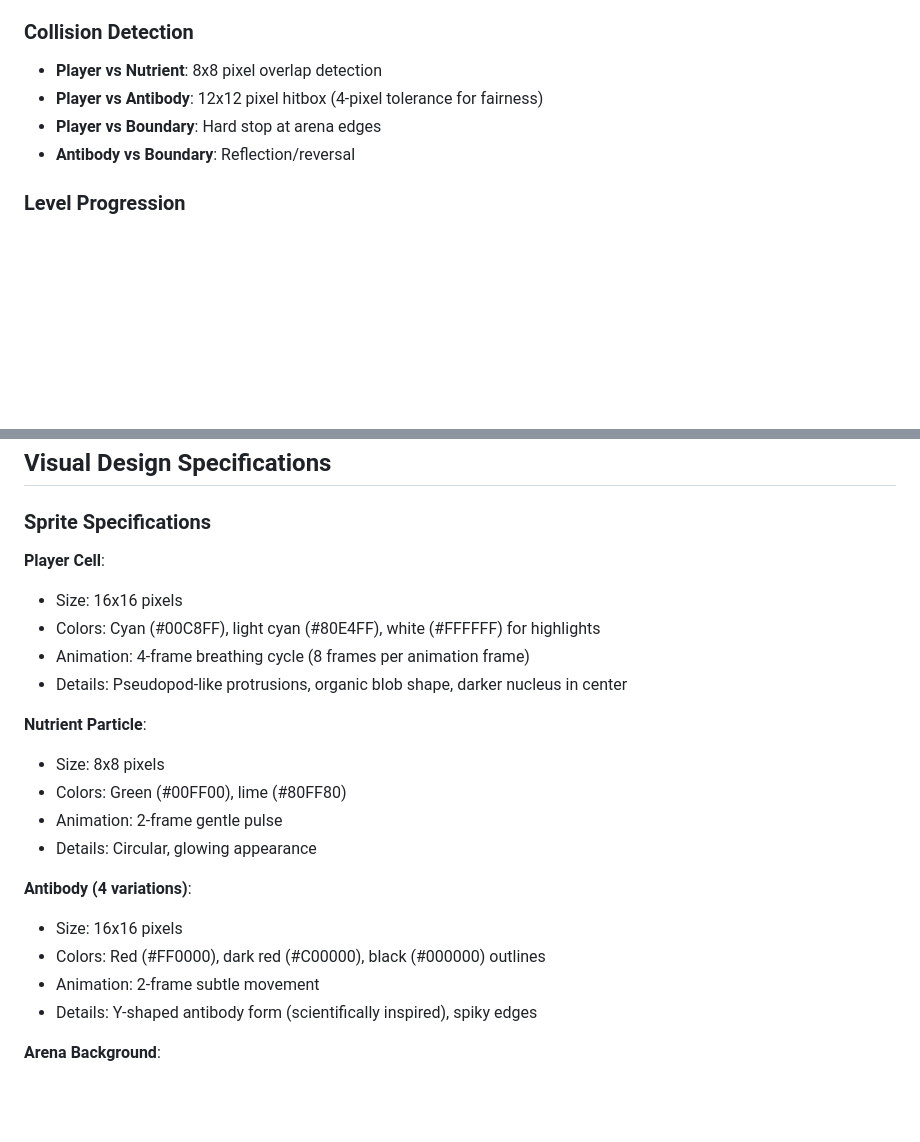
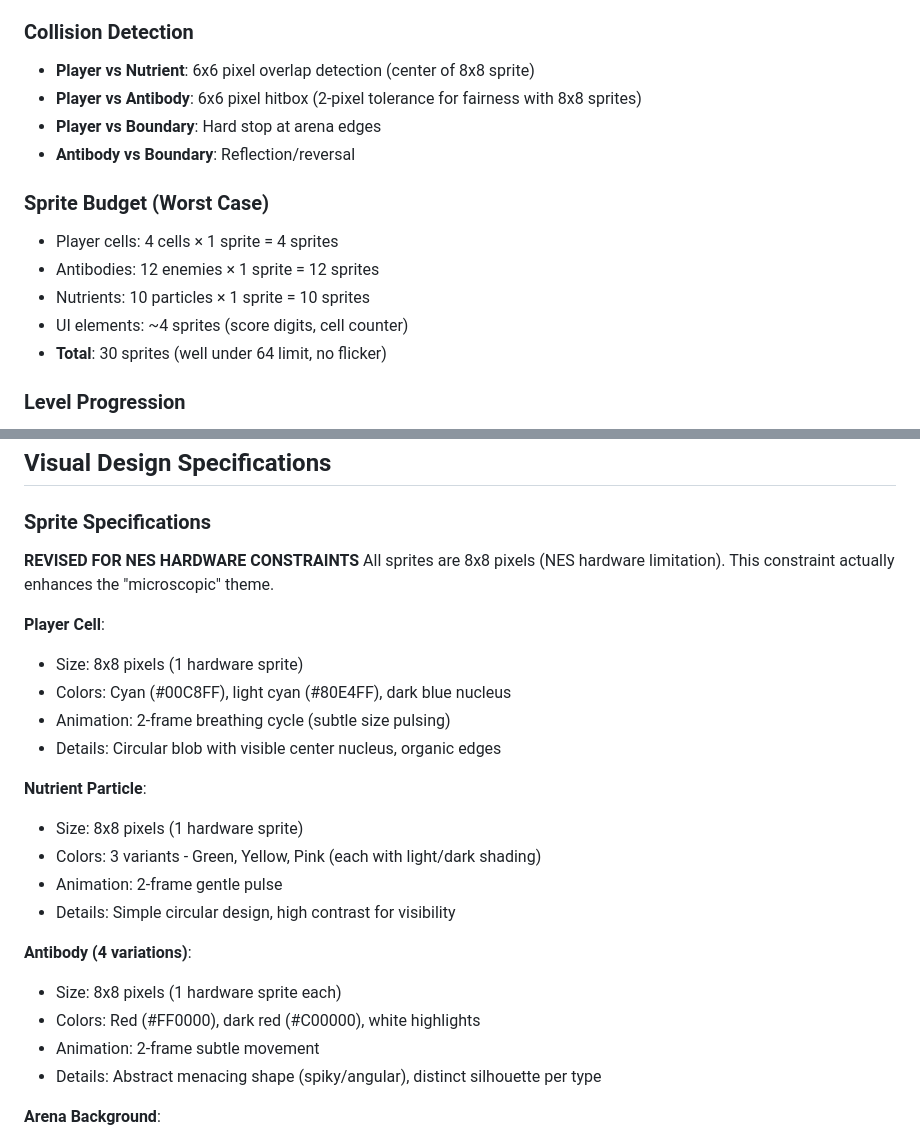
Before and after one commit to johnnyfs/romulus-claude, a Markdown page: docs/GAME_SPEC.md, 2 parts joined by grey strips. GitHub-like rendering; blank space fills up the shorter version.

Commit message:
Update GAME_SPEC with revised NES hardware constraints
- Changed to 8x8 hardware sprites (NES limitation)
- Updated sprite budget calculations
- Revised collision detection hitboxes
- More accurate technical specifications

Co-Authored-By: Game Designer the Claudette <noreply@anthropic.com>

```diff
--- a/docs/GAME_SPEC.md
+++ b/docs/GAME_SPEC.md
@@ -70,10 +70,17 @@ The game's central innovation is **emergent difficulty through success**. Unlike
 - Level 5+: +2 enemies per level, mix of all types, cap at 12
 
 ### Collision Detection
-- **Player vs Nutrient**: 8x8 pixel overlap detection
-- **Player vs Antibody**: 12x12 pixel hitbox (4-pixel tolerance for fairness)
+- **Player vs Nutrient**: 6x6 pixel overlap detection (center of 8x8 sprite)
+- **Player vs Antibody**: 6x6 pixel hitbox (2-pixel tolerance for fairness with 8x8 sprites)
 - **Player vs Boundary**: Hard stop at arena edges
 - **Antibody vs Boundary**: Reflection/reversal
+
+### Sprite Budget (Worst Case)
+- Player cells: 4 cells × 1 sprite = 4 sprites
+- Antibodies: 12 enemies × 1 sprite = 12 sprites
+- Nutrients: 10 particles × 1 sprite = 10 sprites
+- UI elements: ~4 sprites (score digits, cell counter)
+- **Total**: 30 sprites (well under 64 limit, no flicker)
 
 ### Level Progression
 1. **Level Start**: Reset to 1 cell, spawn antibodies in predetermined positions
@@ -101,23 +108,26 @@ The game's central innovation is **emergent difficulty through success**. Unlike
 
 ### Sprite Specifications
 
+**REVISED FOR NES HARDWARE CONSTRAINTS**
+All sprites are 8x8 pixels (NES hardware limitation). This constraint actually enhances the "microscopic" theme.
+
 **Player Cell**:
-- Size: 16x16 pixels
-- Colors: Cyan (#00C8FF), light cyan (#80E4FF), white (#FFFFFF) for highlights
-- Animation: 4-frame breathing cycle (8 frames per animation frame)
-- Details: Pseudopod-like protrusions, organic blob shape, darker nucleus in center
+- Size: 8x8 pixels (1 hardware sprite)
+- Colors: Cyan (#00C8FF), light cyan (#80E4FF), dark blue nucleus
+- Animation: 2-frame breathing cycle (subtle size pulsing)
+- Details: Circular blob with visible center nucleus, organic edges
 
 **Nutrient Particle**:
-- Size: 8x8 pixels
-- Colors: Green (#00FF00), lime (#80FF80)
+- Size: 8x8 pixels (1 hardware sprite)
+- Colors: 3 variants - Green, Yellow, Pink (each with light/dark shading)
 - Animation: 2-frame gentle pulse
-- Details: Circular, glowing appearance
+- Details: Simple circular design, high contrast for visibility
 
 **Antibody (4 variations)**:
-- Size: 16x16 pixels
-- Colors: Red (#FF0000), dark red (#C00000), black (#000000) outlines
+- Size: 8x8 pixels (1 hardware sprite each)
+- Colors: Red (#FF0000), dark red (#C00000), white highlights
 - Animation: 2-frame subtle movement
-- Details: Y-shaped antibody form (scientifically inspired), spiky edges
+- Details: Abstract menacing shape (spiky/angular), distinct silhouette per type
 
 **Arena Background**:
 - Tileset: 8x8 pixel tiles
```
